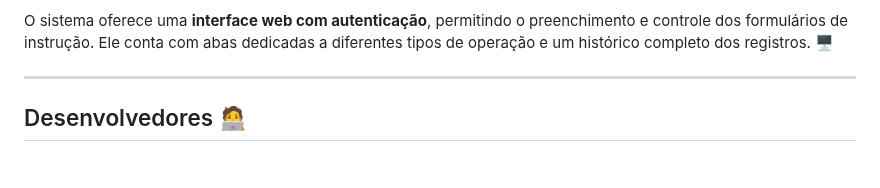
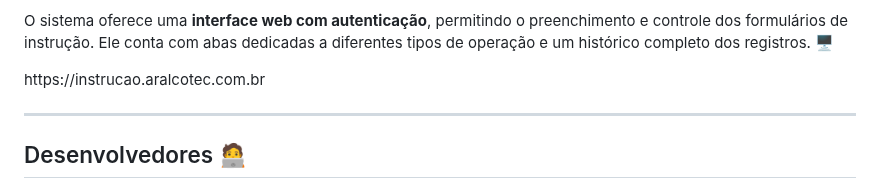
Before and after one commit to VeniciusSantosSouza/Formulario_Rh_Aralco_versao_01, a Markdown page: README.md, the part around the change. GitHub-like rendering; blank space fills up the shorter version.

```diff
--- a/README.md
+++ b/README.md
@@ -3,6 +3,8 @@
 <p>Este projeto tem como objetivo principal <b>facilitar e padronizar o processo de instrução de operadores de campo</b> (caminhão, colhedora, trator e líderes) no ambiente operacional da Aralco. A iniciativa visa aprimorar o registro, a análise e a rastreabilidade dos dados relacionados às instruções. 📊</p>
 
 <p>O sistema oferece uma <b>interface web com autenticação</b>, permitindo o preenchimento e controle dos formulários de instrução. Ele conta com abas dedicadas a diferentes tipos de operação e um histórico completo dos registros. 🖥️</p>
+
+<p> https://instrucao.aralcotec.com.br </p>
 
 <hr>
 
```
